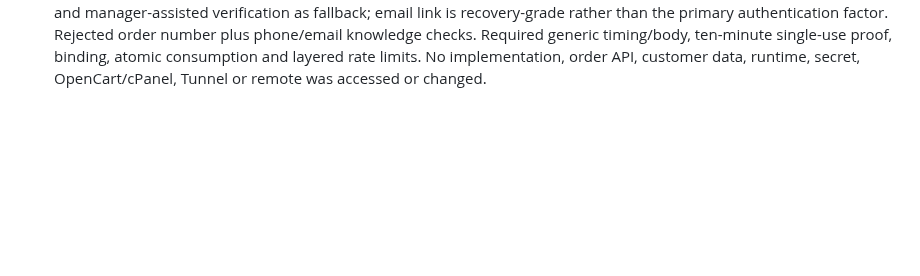
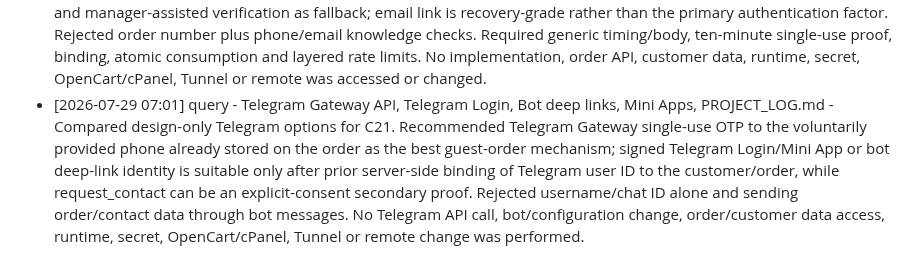
Before and after one commit to roman4ik1985/ai-advisor, a Markdown page: PROJECT_LOG.md, the part around the change. GitHub-like rendering; blank space fills up the shorter version.

Commit message:
docs: record Telegram verification options

```diff
--- a/PROJECT_LOG.md
+++ b/PROJECT_LOG.md
@@ -156,3 +156,4 @@
 - [2026-07-29 06:40] implementation - product-schema.mjs, product-recommender.mjs, salesdrive-yml.mjs, live-resolvers.mjs, request-pipeline.mjs, public\widget.js, public\widget.css, scripts\release-active-runtime.ps1, test\product-schema.test.mjs, test\product-recommender.test.mjs, test\product-aware-ui.test.mjs, test\intent-router.test.mjs, test\salesdrive-yml.test.mjs, test\widget-contract.test.mjs, test\fixtures\opencart-category.html, test\fixtures\opencart-product-detail.html, docs\ai-advisor-product-aware-mvp.md, README.md, TECHNICAL_SPECIFICATION.md, PROJECT_LOG.md - Completed P1 C10-C15 source implementation through bounded subagents. Added a canonical safe product DTO, fresh provenance-backed deterministic RU/UK recommendation/comparison, broad advice fallback that does not affect unknown product lookup, max-three DOM-rendered cards, exact OpenCart matching, explicit-only product navigation, collision-aware docked mascot guidance, safe localized error/retry states and accessibility hardening. Full source suite passes 96/96; focused P1 passes 60/60; local desktop, mobile 390x844 and reduced-motion browser acceptance passed with zero console warnings/errors. Active runtime, SalesDrive customer/order data, secrets, OpenCart/cPanel, Tunnel and remote were not changed.
 - [2026-07-29 06:47] implementation - order-ownership-contract.mjs, test\order-ownership-contract.test.mjs, docs\ai-advisor-order-ownership-contract.md, README.md, TECHNICAL_SPECIFICATION.md, PROJECT_LOG.md - Implemented C20 as an isolated executable ownership/auth policy contract. Only a fresh unconsumed opaque server-bound proof with verified subject/channel/nonce/attempt bindings can open the future lookup gate; malformed, expired, replayed or extra-field envelopes fail closed to one anti-enumeration public result. Focused C20 tests pass 11/11 and the full source suite passes 107/107. Documented the C21 trusted-channel decision gate and kept C21-C25, HTTP/runtime integration, order APIs and customer/order data disabled. No SalesDrive request, runtime, secret, OpenCart/cPanel, Tunnel or remote was accessed or changed.
 - [2026-07-29 06:56] query - docs\ai-advisor-order-ownership-contract.md, NIST SP 800-63B, OWASP authentication guidance, PROJECT_LOG.md - Compared design-only C21 verification mechanisms. Recommended authenticated OpenCart account ownership as the primary path, single-use SMS proof to the existing order phone for guest orders, and manager-assisted verification as fallback; email link is recovery-grade rather than the primary authentication factor. Rejected order number plus phone/email knowledge checks. Required generic timing/body, ten-minute single-use proof, binding, atomic consumption and layered rate limits. No implementation, order API, customer data, runtime, secret, OpenCart/cPanel, Tunnel or remote was accessed or changed.
+- [2026-07-29 07:01] query - Telegram Gateway API, Telegram Login, Bot deep links, Mini Apps, PROJECT_LOG.md - Compared design-only Telegram options for C21. Recommended Telegram Gateway single-use OTP to the voluntarily provided phone already stored on the order as the best guest-order mechanism; signed Telegram Login/Mini App or bot deep-link identity is suitable only after prior server-side binding of Telegram user ID to the customer/order, while request_contact can be an explicit-consent secondary proof. Rejected username/chat ID alone and sending order/contact data through bot messages. No Telegram API call, bot/configuration change, order/customer data access, runtime, secret, OpenCart/cPanel, Tunnel or remote change was performed.
```
